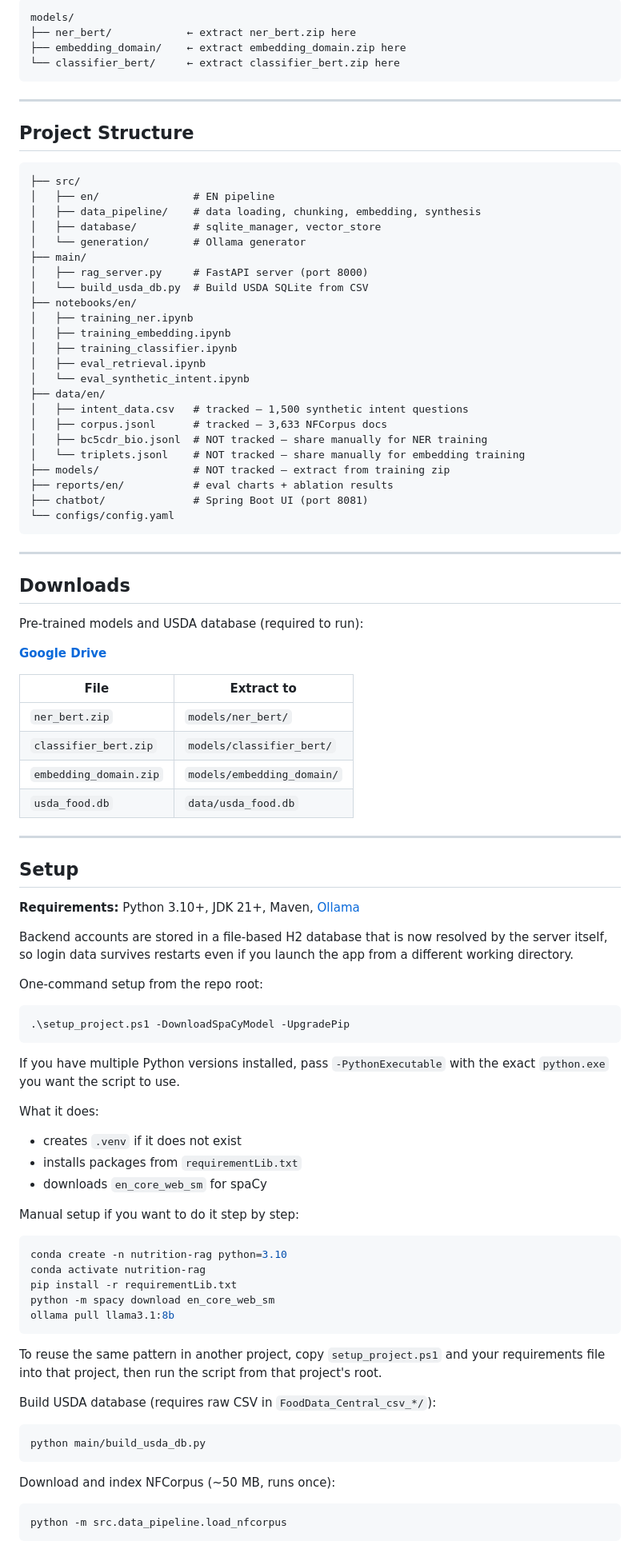
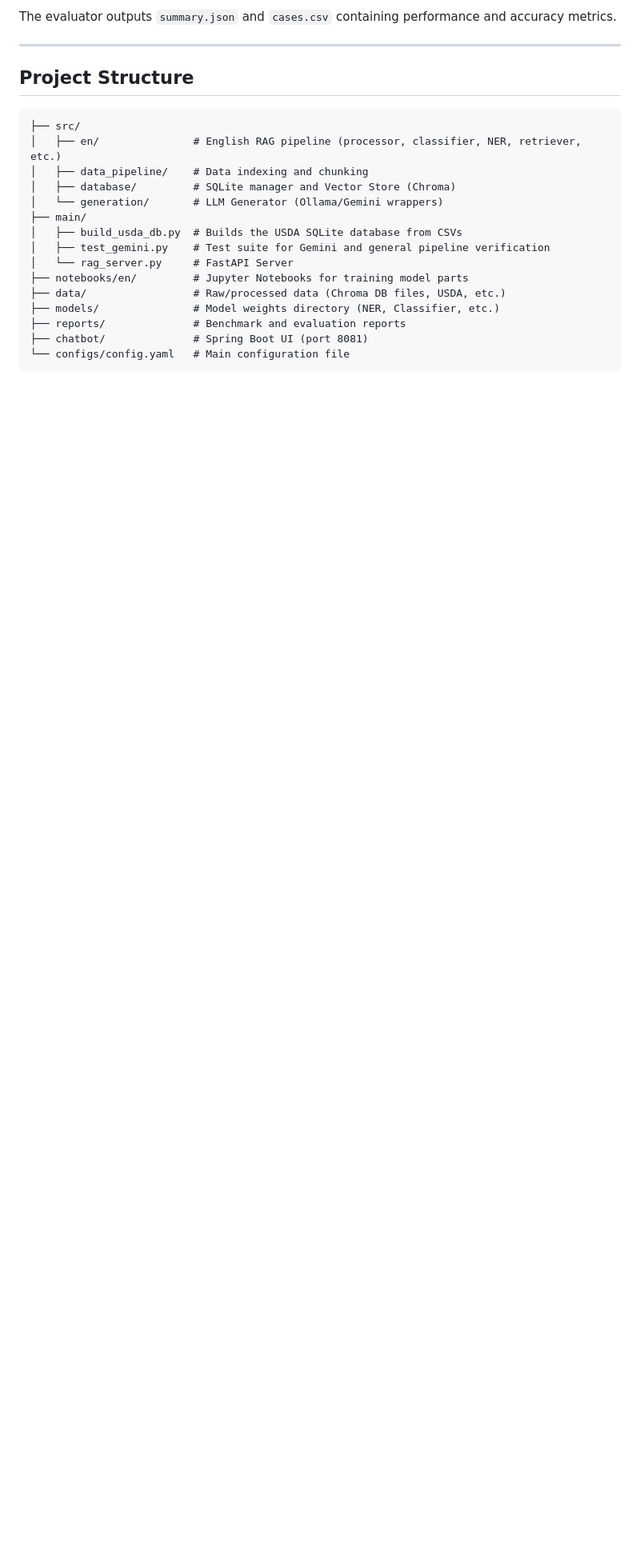
Before and after one commit to Coxiety/HEALTHCARE-RAG, a Markdown page: README.md, the part around one of its changes. Shown at 80% size. GitHub-like rendering; blank space fills up the shorter version.

Commit message:
Minor readme update

````diff
--- a/README.md
+++ b/README.md
@@ -111,9 +156,5 @@ After downloading, extract to the corresponding `models/` subfolder:
 ```
-models/
-├── ner_bert/            ← extract ner_bert.zip here
-├── embedding_domain/    ← extract embedding_domain.zip here
-└── classifier_bert/     ← extract classifier_bert.zip here
-```
+The evaluator outputs `summary.json` and `cases.csv` containing performance and accuracy metrics.
 
 ---
 
@@ -121,87 +162,18 @@ models/
 
 ```
 ├── src/
-│   ├── en/               # EN pipeline
-│   ├── data_pipeline/    # data loading, chunking, embedding, synthesis
-│   ├── database/         # sqlite_manager, vector_store
-│   └── generation/       # Ollama generator
+│   ├── en/               # English RAG pipeline (processor, classifier, NER, retriever, etc.)
+│   ├── data_pipeline/    # Data indexing and chunking
+│   ├── database/         # SQLite manager and Vector Store (Chroma)
+│   └── generation/       # LLM Generator (Ollama/Gemini wrappers)
 ├── main/
-│   ├── rag_server.py     # FastAPI server (port 8000)
-│   └── build_usda_db.py  # Build USDA SQLite from CSV
-├── notebooks/en/
-│   ├── training_ner.ipynb
-│   ├── training_embedding.ipynb
-│   ├── training_classifier.ipynb
-│   ├── eval_retrieval.ipynb
-│   └── eval_synthetic_intent.ipynb
-├── data/en/
-│   ├── intent_data.csv   # tracked — 1,500 synthetic intent questions
-│   ├── corpus.jsonl      # tracked — 3,633 NFCorpus docs
-│   ├── bc5cdr_bio.jsonl  # NOT tracked — share manually for NER training
-│   └── triplets.jsonl    # NOT tracked — share manually for embedding training
-├── models/               # NOT tracked — extract from training zip
-├── reports/en/           # eval charts + ablation results
+│   ├── build_usda_db.py  # Builds the USDA SQLite database from CSVs
+│   ├── test_gemini.py    # Test suite for Gemini and general pipeline verification
+│   └── rag_server.py     # FastAPI Server
+├── notebooks/en/         # Jupyter Notebooks for training model parts
+├── data/                 # Raw/processed data (Chroma DB files, USDA, etc.)
+├── models/               # Model weights directory (NER, Classifier, etc.)
+├── reports/              # Benchmark and evaluation reports
 ├── chatbot/              # Spring Boot UI (port 8081)
-└── configs/config.yaml
+└── configs/config.yaml   # Main configuration file
 ```
-
----
-
-## Downloads
-
-Pre-trained models and USDA database (required to run):
-
-**[Google Drive](https://drive.google.com/drive/folders/1N42YIeaPXBH9S9hyRiGw42SHcyzTvn8L?usp=sharing)**
-
-| File | Extract to |
-|---|---|
-| `ner_bert.zip` | `models/ner_bert/` |
-| `classifier_bert.zip` | `models/classifier_bert/` |
-| `embedding_domain.zip` | `models/embedding_domain/` |
-| `usda_food.db` | `data/usda_food.db` |
-
----
-
-## Setup
-
-**Requirements:** Python 3.10+, JDK 21+, Maven, [Ollama](https://ollama.com)
-
-Backend accounts are stored in a file-based H2 database that is now resolved by the server itself, so login data survives restarts even if you launch the app from a different working directory.
-
-One-command setup from the repo root:
-
-```powershell
-.\setup_project.ps1 -DownloadSpaCyModel -UpgradePip
-```
-
-If you have multiple Python versions installed, pass `-PythonExecutable` with the exact `python.exe` you want the script to use.
-
-What it does:
-- creates `.venv` if it does not exist
-- installs packages from `requirementLib.txt`
-- downloads `en_core_web_sm` for spaCy
-
-Manual setup if you want to do it step by step:
-
-```bash
-conda create -n nutrition-rag python=3.10
-conda activate nutrition-rag
-pip install -r requirementLib.txt
-python -m spacy download en_core_web_sm
-ollama pull llama3.1:8b
-```
-
-To reuse the same pattern in another project, copy `setup_project.ps1` and your requirements file into that project, then run the script from that project's root.
-
-Build USDA database (requires raw CSV in `FoodData_Central_csv_*/`):
-
-```bash
-python main/build_usda_db.py
-```
-
-Download and index NFCorpus (~50 MB, runs once):
-
-```bash
-python -m src.data_pipeline.load_nfcorpus
-```
-
````
Also changed, not shown: other parts of README.md (+123 -92 lines).
